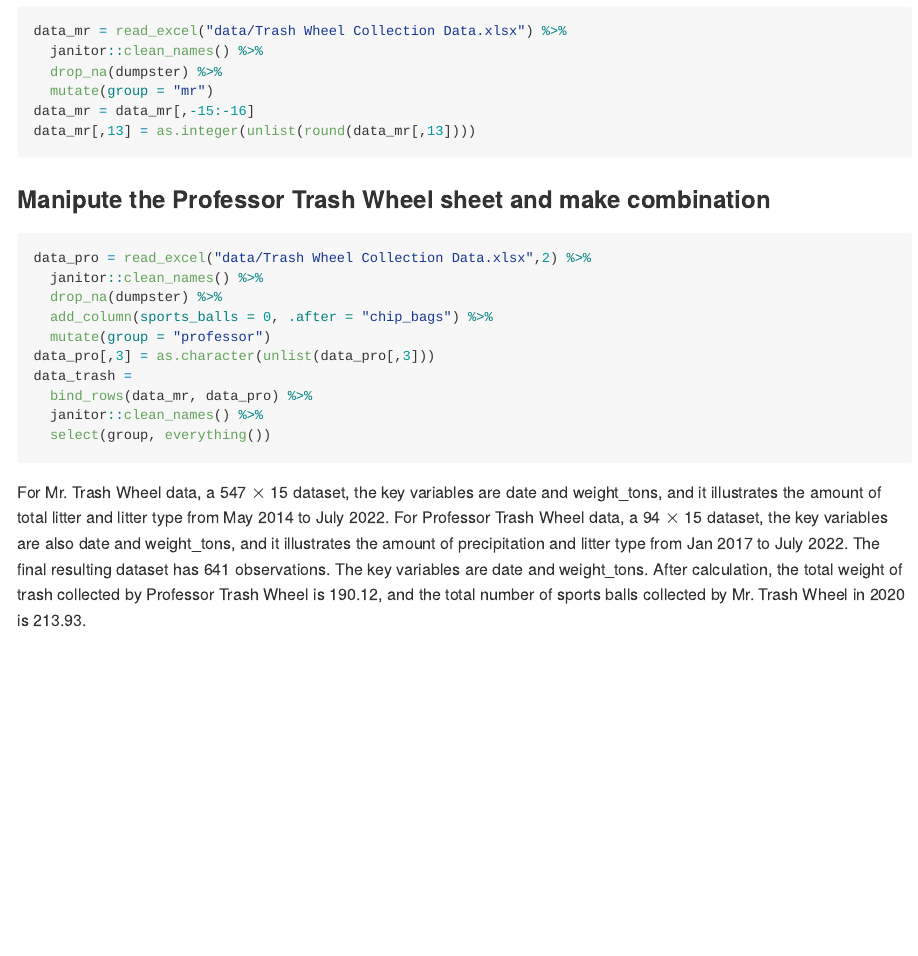
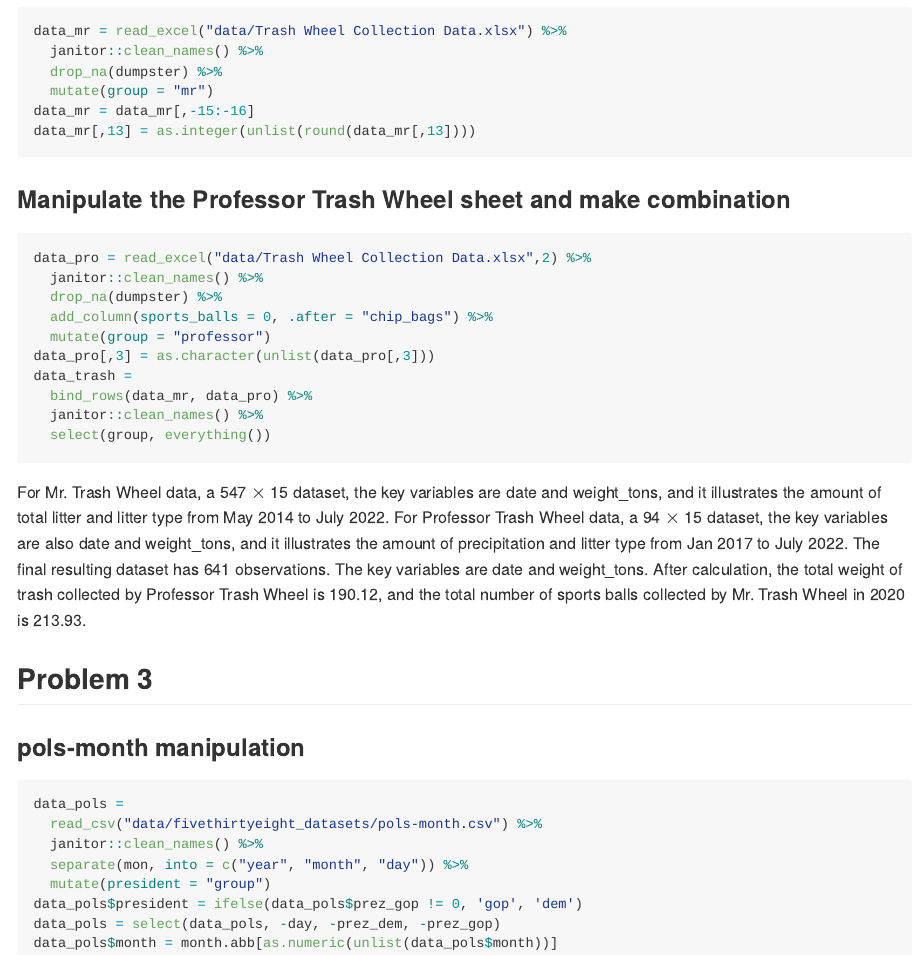
Before and after one commit to YIFEIZHAOCUIMC/p8105_hw2_yz4433, an R Markdown document (p8105_hw2_yz4433.Rmd): the page in a window 1100 px wide, from 340 px down. The pictures show the output file p8105_hw2_yz4433.md that the author committed with the source, drawn offline in the style of GitHub.

Commit message:
pols-month manipulation

````diff
--- a/p8105_hw2_yz4433.Rmd
+++ b/p8105_hw2_yz4433.Rmd
@@ -24,7 +24,7 @@ data_mr = data_mr[,-15:-16]
 data_mr[,13] = as.integer(unlist(round(data_mr[,13])))
 ```
 
-### Manipute the Professor Trash Wheel sheet and make combination
+### Manipulate the Professor Trash Wheel sheet and make combination
 ```{r}
 data_pro = read_excel("data/Trash Wheel Collection Data.xlsx",2) %>%
   janitor::clean_names() %>%
@@ -38,3 +38,15 @@ data_trash =
   select(group, everything())
 ```
 For Mr. Trash Wheel data, a `r nrow(data_mr)` $\times$ `r ncol(data_mr)` dataset, the key variables are date and weight_tons, and it illustrates the amount of total litter and litter type from May 2014 to July 2022. For Professor Trash Wheel data, a `r nrow(data_pro)` $\times$ `r ncol(data_pro)` dataset, the key variables are also date and weight_tons, and it illustrates the amount of  precipitation and litter type from Jan 2017 to July 2022. The final resulting dataset has 641 observations. The key variables are date and weight_tons. After calculation, the total weight of trash collected by Professor Trash Wheel is `r sum(data_pro$weight_tons)`, and the total number of sports balls collected by Mr. Trash Wheel in 2020 is `r sum(data_mr$weight_tons[382:452])`.
+
+## Problem 3
+### pols-month manipulation
+```{r}
+data_pols =
+  read_csv("data/fivethirtyeight_datasets/pols-month.csv") %>%
+  janitor::clean_names() %>%
+  separate(mon, into = c("year", "month", "day")) %>%
+  mutate(president = "group")
+data_pols$president = ifelse(data_pols$prez_gop != 0, 'gop', 'dem')
+data_pols = select(data_pols, -day, -prez_dem, -prez_gop)
+data_pols$month = month.abb[as.numeric(unlist(data_pols$month))]
````
Also changed, not shown: p8105_hw2_yz4433.md.
